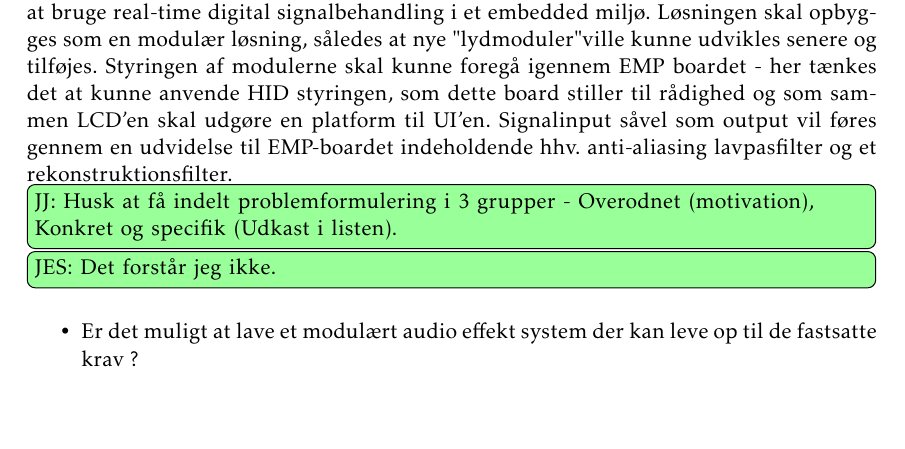
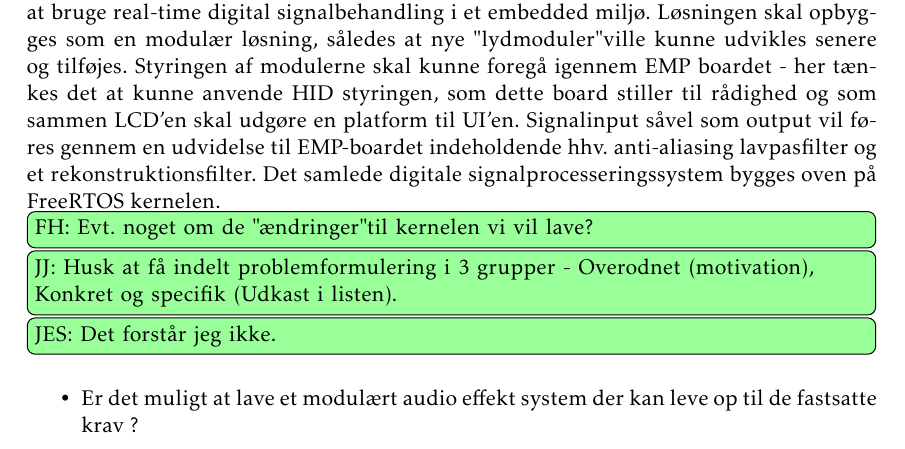
Before and after one commit to jorn/F18.GR3, a LaTeX book (rapport.tex, which reads section/indledning.tex): part of page 5 of 11, cut so that both start at the same text, the shorter picture padded with empty space. Compiled offline with pdfLaTeX.

Commit message:
Prøvede at tilføje lidt om de andre aspekter, der skal takles til problemformuleringen

```diff
--- a/section/indledning.tex
+++ b/section/indledning.tex
@@ -19,7 +19,8 @@ Formålet med projektet er at undersøge, hvordan lyd kan behandles og manipuler
 Løsningen skal opbygges som en modulær løsning, således at nye "lydmoduler" ville kunne udvikles senere og tilføjes.
 Styringen af modulerne skal kunne foregå igennem EMP boardet - her tænkes det at kunne anvende HID styringen, som dette board stiller til rådighed og som sammen LCD'en skal udgøre en platform til UI'en.
 Signalinput såvel som output vil føres gennem en udvidelse til EMP-boardet indeholdende hhv. anti-aliasing lavpasfilter og et rekonstruktionsfilter.
-
+Det samlede digitale signalprocesseringssystem bygges oven på FreeRTOS kernelen.
+\husk{FH}{Evt. noget om de "ændringer" til kernelen vi vil lave?}
 \husk{JJ}{Husk at få indelt problemformulering i 3 grupper - Overodnet (motivation), Konkret og specifik (Udkast i listen).}
 \husk{JES}{Det forstår jeg ikke.}
 
```
